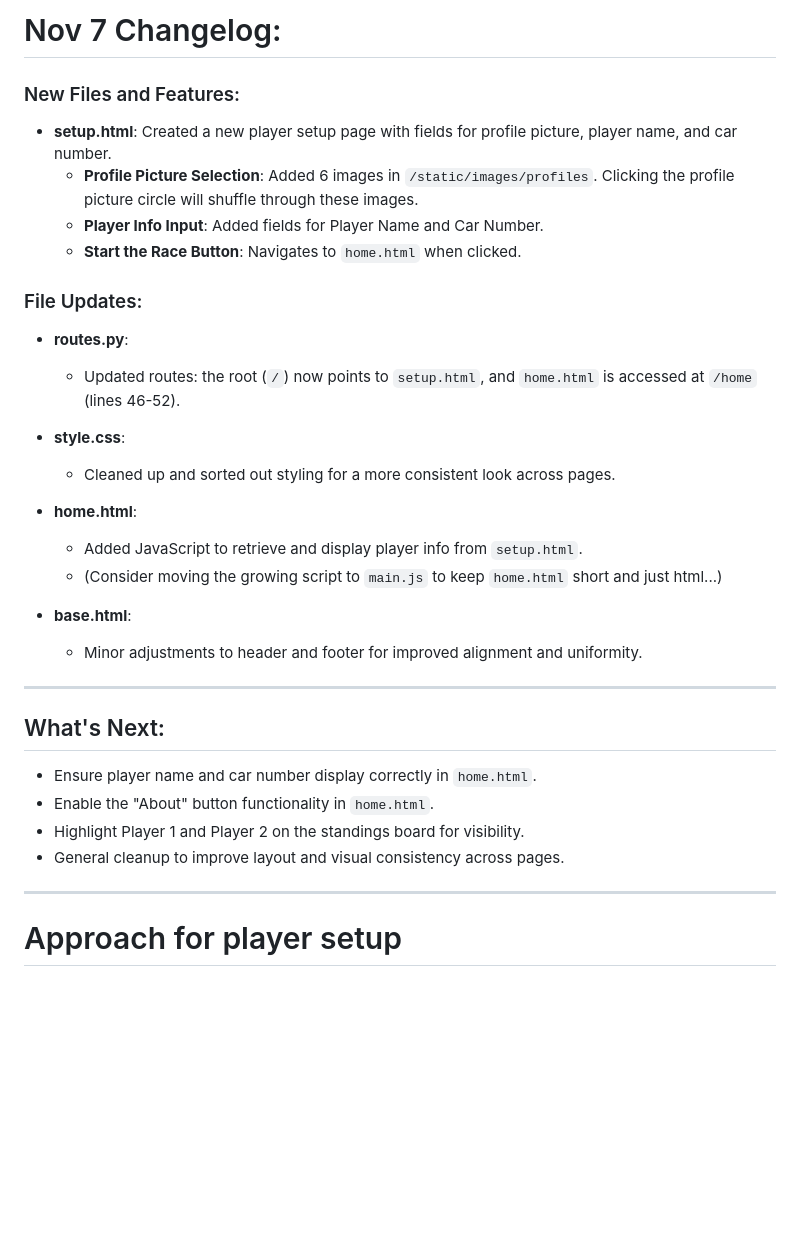
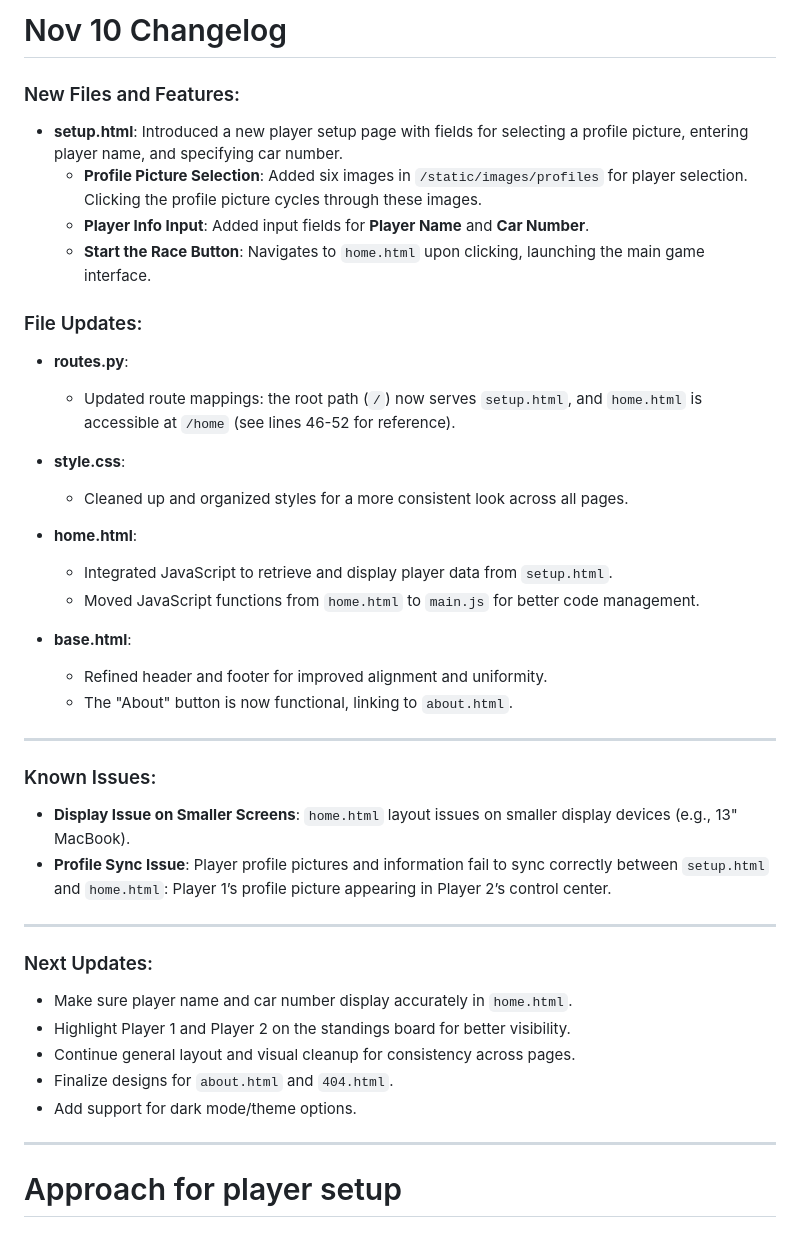
Before and after one commit to an-vu/racesim24, a Markdown page: frontend/flask/changelog.md, the part around the change. Drawn GitHub-style; blank space fills up the shorter version.

Commit message:
Nov 11 Update

```diff
--- a/frontend/flask/changelog.md
+++ b/frontend/flask/changelog.md
@@ -1,34 +1,43 @@
-# Nov 7 Changelog:
+# Nov 10 Changelog
 
 ### New Files and Features:
-- **setup.html**: Created a new player setup page with fields for profile picture, player name, and car number.
-  - **Profile Picture Selection**: Added 6 images in `/static/images/profiles`. Clicking the profile picture circle will shuffle through these images.
-  - **Player Info Input**: Added fields for Player Name and Car Number.
-  - **Start the Race Button**: Navigates to `home.html` when clicked.
+- **setup.html**: Introduced a new player setup page with fields for selecting a profile picture, entering player name, and specifying car number.
+  - **Profile Picture Selection**: Added six images in `/static/images/profiles` for player selection. Clicking the profile picture cycles through these images.
+  - **Player Info Input**: Added input fields for **Player Name** and **Car Number**.
+  - **Start the Race Button**: Navigates to `home.html` upon clicking, launching the main game interface.
 
 ### File Updates:
 - **routes.py**:
-  - Updated routes: the root (`/`) now points to `setup.html`, and `home.html` is accessed at `/home` (lines 46-52).
+  - Updated route mappings: the root path (`/`) now serves `setup.html`, and `home.html` is accessible at `/home` (see lines 46-52 for reference).
 
 - **style.css**:
-  - Cleaned up and sorted out styling for a more consistent look across pages.
+  - Cleaned up and organized styles for a more consistent look across all pages.
 
 - **home.html**:
-  - Added JavaScript to retrieve and display player info from `setup.html`.
-  - (Consider moving the growing script to `main.js` to keep `home.html` short and just html...)
+  - Integrated JavaScript to retrieve and display player data from `setup.html`.
+  - Moved JavaScript functions from `home.html` to `main.js` for better code management.
 
 - **base.html**:
-  - Minor adjustments to header and footer for improved alignment and uniformity.
+  - Refined header and footer for improved alignment and uniformity.
+  - The "About" button is now functional, linking to `about.html`.
 
 ---
 
-## What's Next:
-- Ensure player name and car number display correctly in `home.html`.
-- Enable the "About" button functionality in `home.html`.
-- Highlight Player 1 and Player 2 on the standings board for visibility.
-- General cleanup to improve layout and visual consistency across pages.
+### Known Issues:
+- **Display Issue on Smaller Screens**: `home.html` layout issues on smaller display devices (e.g., 13" MacBook).
+- **Profile Sync Issue**: Player profile pictures and information fail to sync correctly between `setup.html` and `home.html`: Player 1’s profile picture appearing in Player 2’s control center.
 
 ---
+
+### Next Updates:
+- Make sure player name and car number display accurately in `home.html`.
+- Highlight Player 1 and Player 2 on the standings board for better visibility.
+- Continue general layout and visual cleanup for consistency across pages.
+- Finalize designs for `about.html` and `404.html`.
+- Add support for dark mode/theme options.
+
+---
+
 
 # Approach for player setup
 
```
